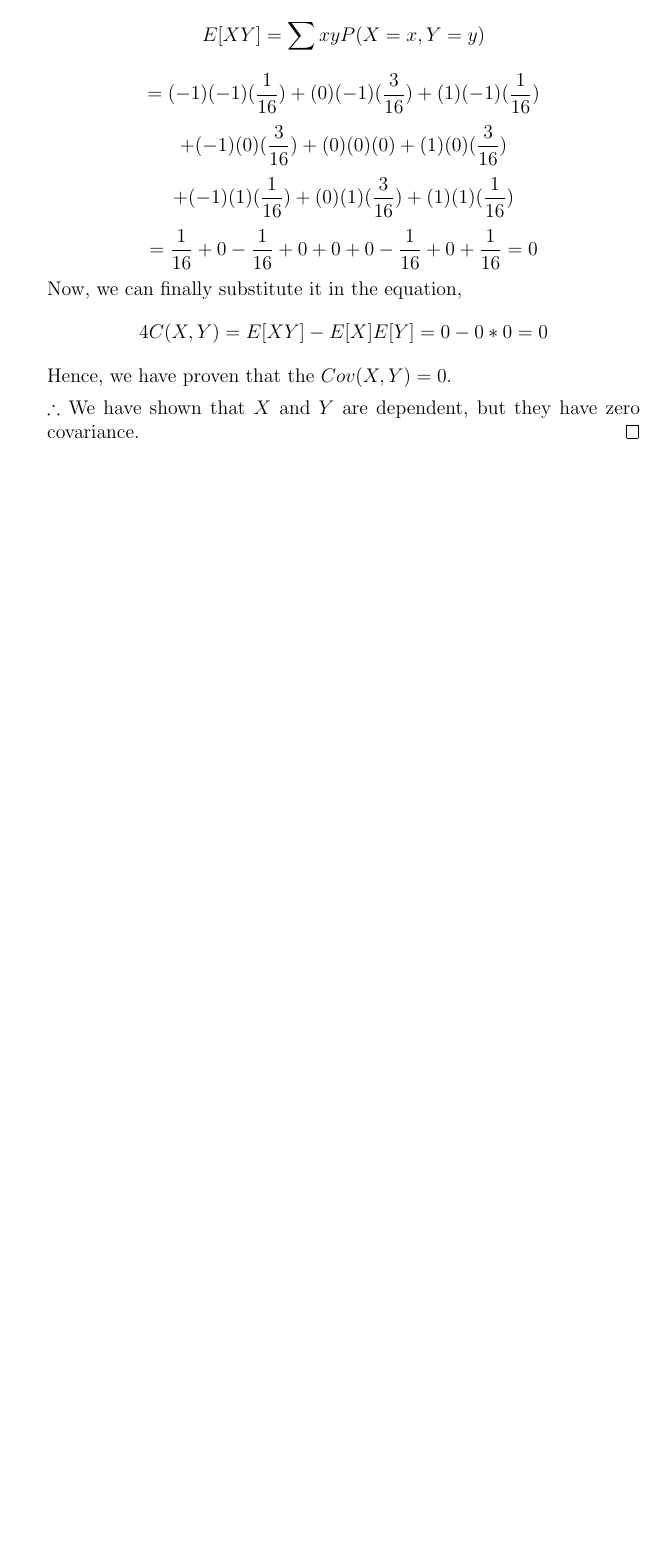
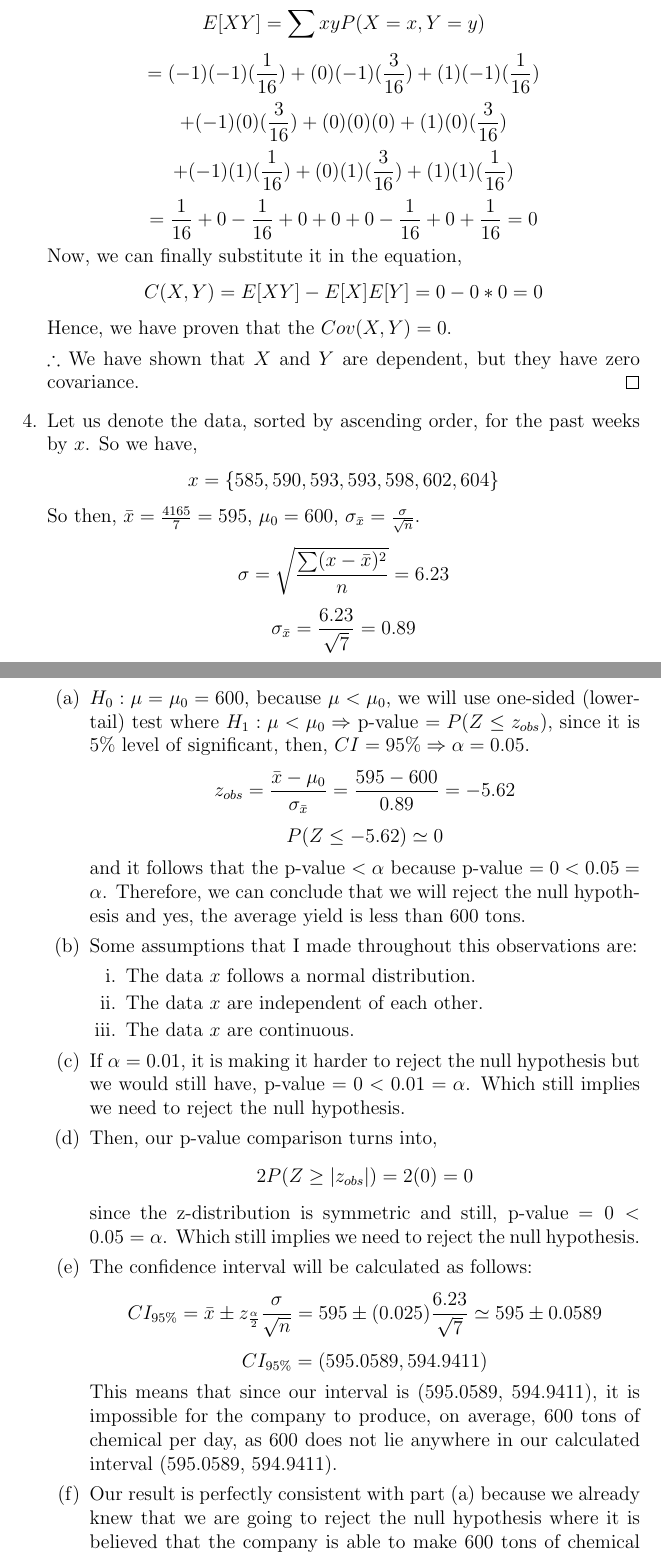
Before and after one commit to rinmeng/STAT230, a LaTeX problem sheet (assignment/3/assignment3.tex): part of page 5 of 5 before the commit and two parts of pages 5 and 6 of 6 after it, the two joined at a grey line, cut so that both start at the same text, the shorter picture padded with empty space. Compiled offline with pdfLaTeX.

Commit message:
doing a3

```diff
--- a/assignment/3/assignment3.tex
+++ b/assignment/3/assignment3.tex
@@ -112,13 +110,37 @@
 			$$ + (-1)(1)(\frac{1}{16}) + (0)(1)(\frac{3}{16}) + (1)(1)(\frac{1}{16})$$
 			$$= \frac{1}{16} + 0 - \frac{1}{16} + 0 + 0 + 0 - \frac{1}{16} + 0 + \frac{1}{16} = 0$$
 			Now, we can finally substitute it in the equation,
-			$$4C(X,Y) = E[XY] - E[X]E[Y] = 0 - 0*0 = 0$$
+			$$C(X,Y) = E[XY] - E[X]E[Y] = 0 - 0*0 = 0$$
 			Hence, we have proven that the $Cov(X, Y) = 0$.
 
 			$\therefore$ We have shown that $X$ and $Y$ are dependent, but they have zero covariance.
 		\end{proof}
-
-
+		\item Let us denote the data, sorted by ascending order, for the past weeks by $x$. So we have,
+		$$x = \{585, 590, 593, 593, 598, 602, 604\}$$
+		So then, $\bar{x} = \frac{4165}{7} = 595$, $\mu_0 = 600$, $\sigma_{\bar{x}} = \frac{\sigma}{\sqrt{n}}$.
+		$$\sigma = \sqrt{\frac{\sum (x - \bar{x})^2}{n}} = 6.23$$
+		$$\sigma_{\bar{x}} = \frac{6.23}{\sqrt{7}} = 0.89$$
+		\begin{enumerate}
+			\item $H_0 : \mu = \mu_0 = 600$, because $\mu < \mu_0$, we will use one-sided (lower-tail) test where $H_1 : \mu < \mu_0 \Rightarrow$ p-value $= P(Z \leq z_{obs})$, since it is 5\% level of significant, then, $CI = 95\% \Rightarrow \alpha = 0.05$.
+				$$z_{obs} = \frac{\bar{x} - \mu_0}{\sigma_{\bar{x}}} = \frac{595 - 600}{0.89} = -5.62$$
+				$$P(Z \leq -5.62) \simeq 0$$
+				and it follows that the p-value $< \alpha$ because p-value $= 0 < 0.05 = \alpha$. Therefore, we can conclude that we will reject the null hypothesis and yes, the average yield is less than 600 tons.
+			\item Some assumptions that I made throughout this observations are:
+				\begin{enumerate}
+					\item The data $x$ follows a normal distribution.
+					\item The data $x$ are independent of each other.
+					\item The data $x$ are continuous.
+				\end{enumerate}
+			\item If $\alpha = 0.01$, it is making it harder to reject the null hypothesis but we would still have, p-value $= 0 < 0.01 = \alpha$. Which still implies we need to reject the null hypothesis.
+			\item Then, our p-value comparison turns into,
+			$$2P(Z \geq |z_{obs}|) = 2(0) = 0$$
+			since the z-distribution is symmetric and still, p-value $= 0 < 0.05 = \alpha$. Which still implies we need to reject the null hypothesis.
+			\item The confidence interval will be calculated as follows:
+			$$CI_{95\%} = \bar{x} \pm z_{\frac{\alpha}{2}} \frac{\sigma}{\sqrt{n}} = 595 \pm (0.025)\frac{6.23}{\sqrt{7}} \simeq 595 \pm 0.0589$$
+			$$CI_{95\%} = (595.0589, 594.9411)$$
+			This means that since our interval is (595.0589, 594.9411), it is impossible for the company to produce, on average, 600 tons of chemical per day, as 600 does not lie anywhere in our calculated interval (595.0589, 594.9411).
+			\item Our result is perfectly consistent with part (a) because we already knew that we are going to reject the null hypothesis where it is believed that the company is able to make 600 tons of chemical per day.
+		\end{enumerate}
 \end{enumerate}
 
 \end{document}
```
Also changed, not shown: assignment/3/assignment3.pdf, assignment/3/assignment3.tex (4 more changed lines), 5 other files.
